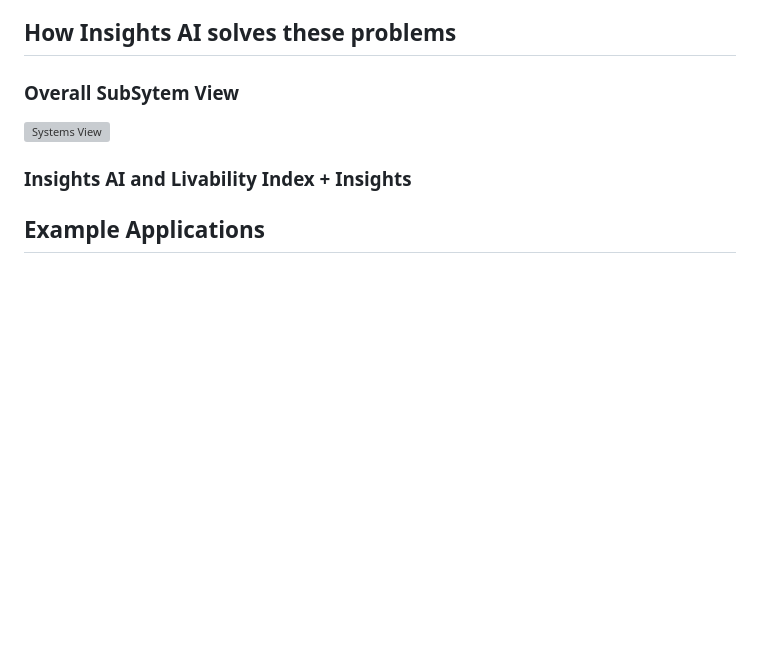
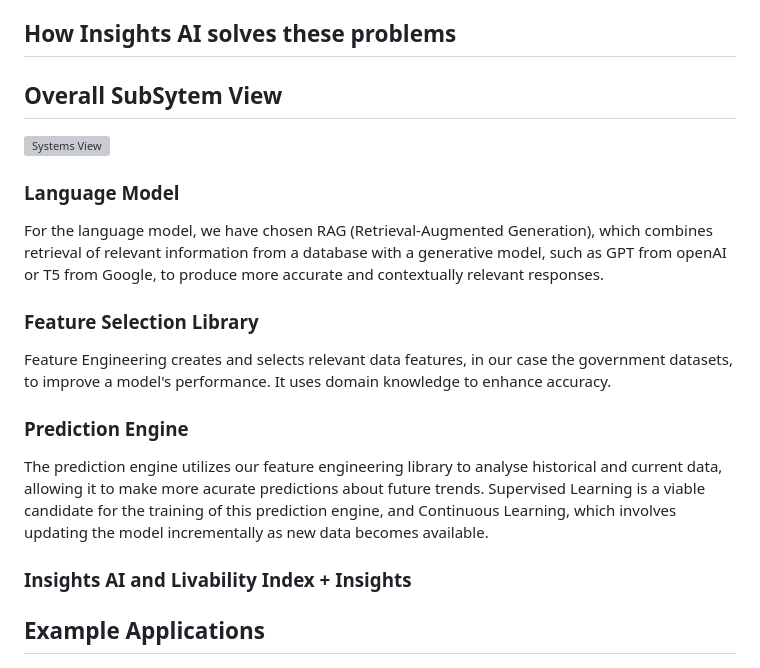
Before and after one commit to stanfordpeng/govhack2024, a Markdown page: README.md, the part around the change. Rendered like a GitHub page; blank space fills up the shorter version; grey boxes are pictures that could not be loaded.

```diff
--- a/README.md
+++ b/README.md
@@ -19,9 +19,22 @@ Addressing these gaps is crucial to building more resilient, thriving communitie
 ## How Insights AI solves these problems
 
 
-### Overall SubSytem View
+## Overall SubSytem View
 
 <img width="1182" alt="Systems View" src="https://github.com/user-attachments/assets/2a8c3377-8a58-4372-a04e-7bb1578f6036">
+
+### Language Model
+For the language model, we have chosen RAG (Retrieval-Augmented Generation), which combines retrieval of relevant information from a database with a generative model, such as GPT from openAI or T5 from Google, to produce more accurate and contextually relevant responses.
+
+
+
+### Feature Selection Library
+Feature Engineering creates and selects relevant data features, in our case the government datasets, to improve a model's performance. It uses domain knowledge to enhance accuracy.
+
+
+
+### Prediction Engine
+The prediction engine utilizes our feature engineering library to analyse historical and current data, allowing it to make more acurate predictions about future trends. Supervised Learning is a viable candidate for the training of this prediction engine, and Continuous Learning, which involves updating the model incrementally as new data becomes available.
 
 
 ### Insights AI and Livability Index + Insights
```
